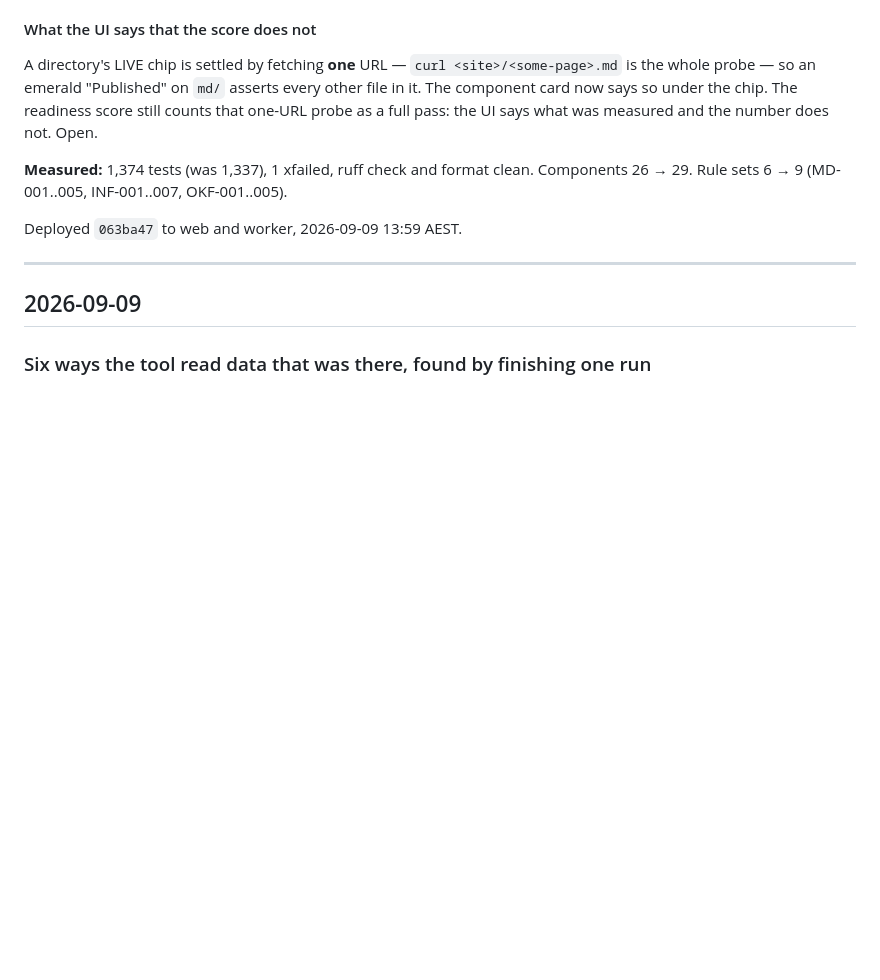
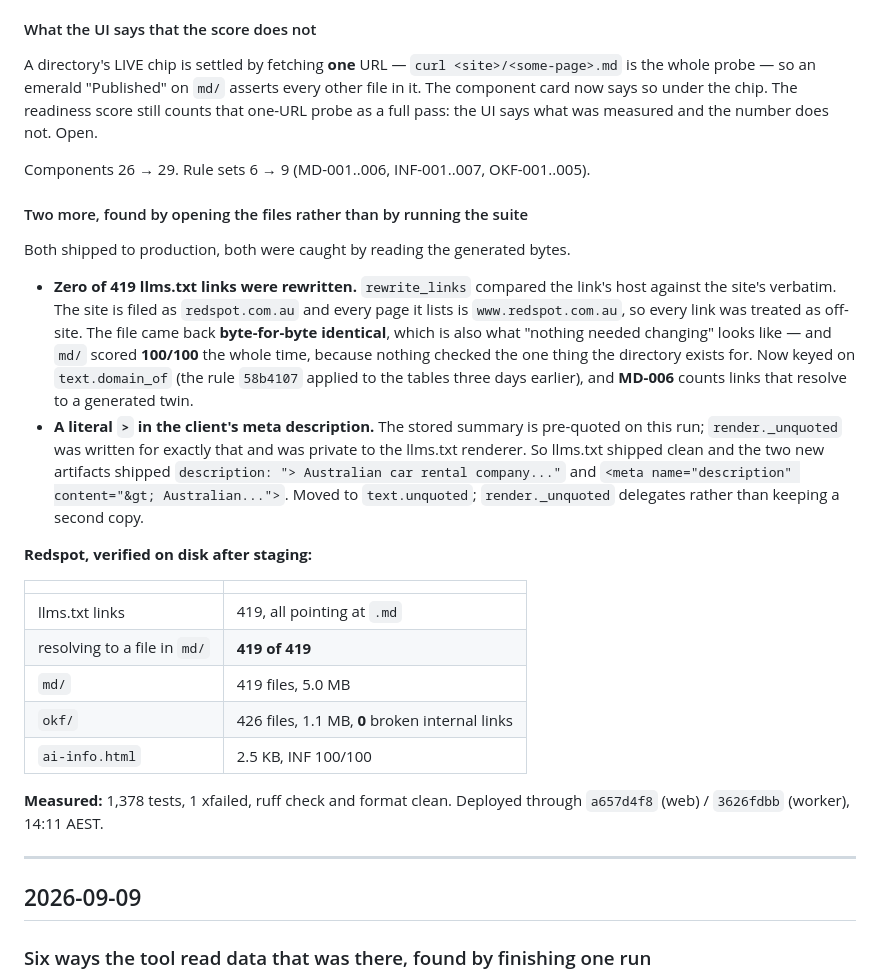
Before and after one commit to pm-rahulsengupta/prosperity-llmstxt-generator, a Markdown page: docs/BUILD-LOG.md, the part around the change. Rendered like a GitHub page; blank space fills up the shorter version.

Commit message:
Record the two defects that only opening the files would find
Co-Authored-By: Claude Opus 5 (1M context) <noreply@anthropic.com>
Claude-Session: https://claude.ai/code/session_01GKt5SGQecUGowfocbUsaDS

```diff
--- a/docs/BUILD-LOG.md
+++ b/docs/BUILD-LOG.md
@@ -89,10 +89,40 @@ A directory's LIVE chip is settled by fetching **one** URL —
 chip. The readiness score still counts that one-URL probe as a full pass: the UI
 says what was measured and the number does not. Open.
 
-**Measured:** 1,374 tests (was 1,337), 1 xfailed, ruff check and format clean.
-Components 26 → 29. Rule sets 6 → 9 (MD-001..005, INF-001..007, OKF-001..005).
+Components 26 → 29. Rule sets 6 → 9 (MD-001..006, INF-001..007, OKF-001..005).
 
-Deployed `063ba47` to web and worker, 2026-09-09 13:59 AEST.
+#### Two more, found by opening the files rather than by running the suite
+
+Both shipped to production, both were caught by reading the generated bytes.
+
+- **Zero of 419 llms.txt links were rewritten.** `rewrite_links` compared the
+  link's host against the site's verbatim. The site is filed as `redspot.com.au`
+  and every page it lists is `www.redspot.com.au`, so every link was treated as
+  off-site. The file came back **byte-for-byte identical**, which is also what
+  "nothing needed changing" looks like — and `md/` scored **100/100** the whole
+  time, because nothing checked the one thing the directory exists for. Now keyed
+  on `text.domain_of` (the rule `58b4107` applied to the tables three days
+  earlier), and **MD-006** counts links that resolve to a generated twin.
+- **A literal `>` in the client's meta description.** The stored summary is
+  pre-quoted on this run; `render._unquoted` was written for exactly that and was
+  private to the llms.txt renderer. So llms.txt shipped clean and the two new
+  artifacts shipped `description: "> Australian car rental company..."` and
+  `<meta name="description" content="&gt; Australian...">`. Moved to
+  `text.unquoted`; `render._unquoted` delegates rather than keeping a second copy.
+
+**Redspot, verified on disk after staging:**
+
+| | |
+|---|---|
+| llms.txt links | 419, all pointing at `.md` |
+| resolving to a file in `md/` | **419 of 419** |
+| `md/` | 419 files, 5.0 MB |
+| `okf/` | 426 files, 1.1 MB, **0** broken internal links |
+| `ai-info.html` | 2.5 KB, INF 100/100 |
+
+**Measured:** 1,378 tests, 1 xfailed, ruff check and format clean.
+Deployed through `a657d4f8` (web) / `3626fdbb` (worker), 14:11 AEST.
+
 
 ---
 
```
